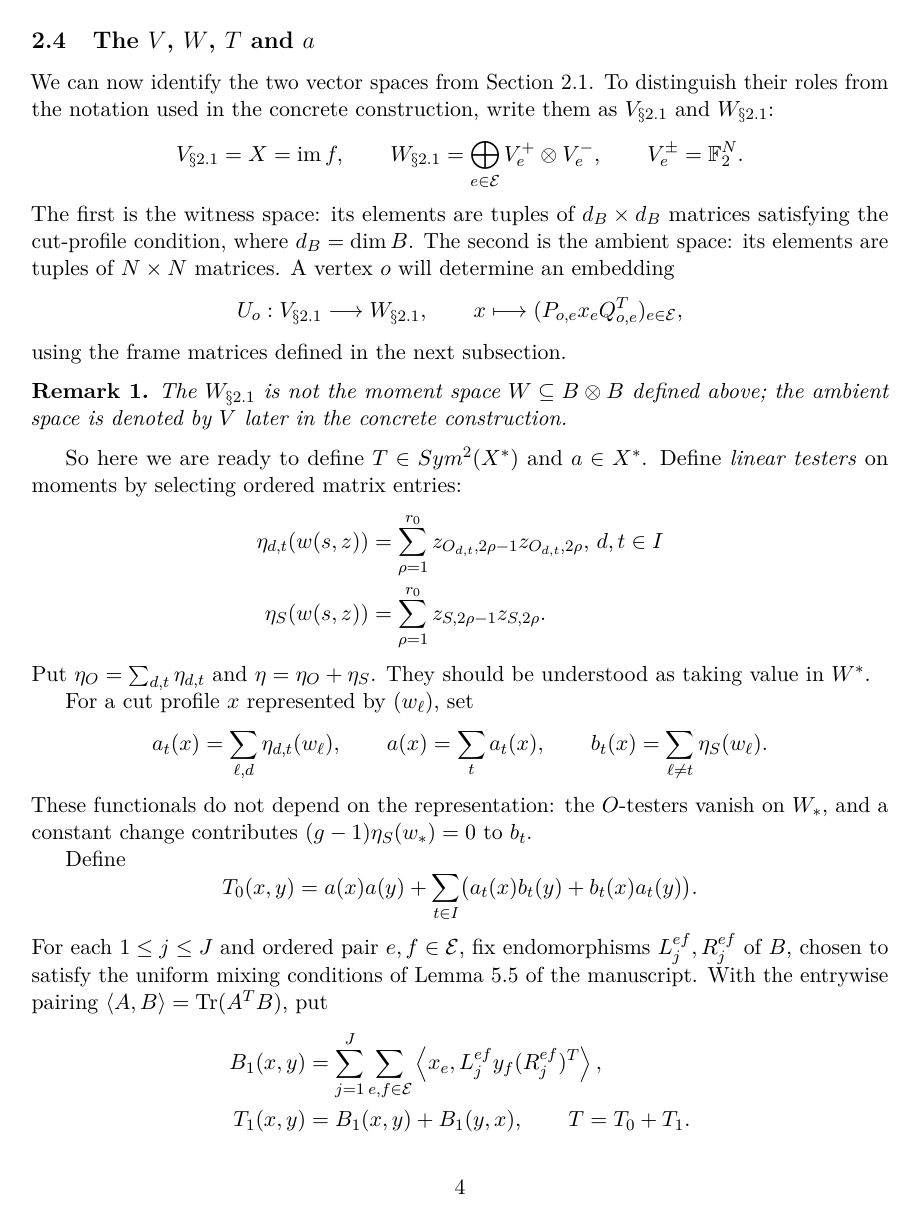
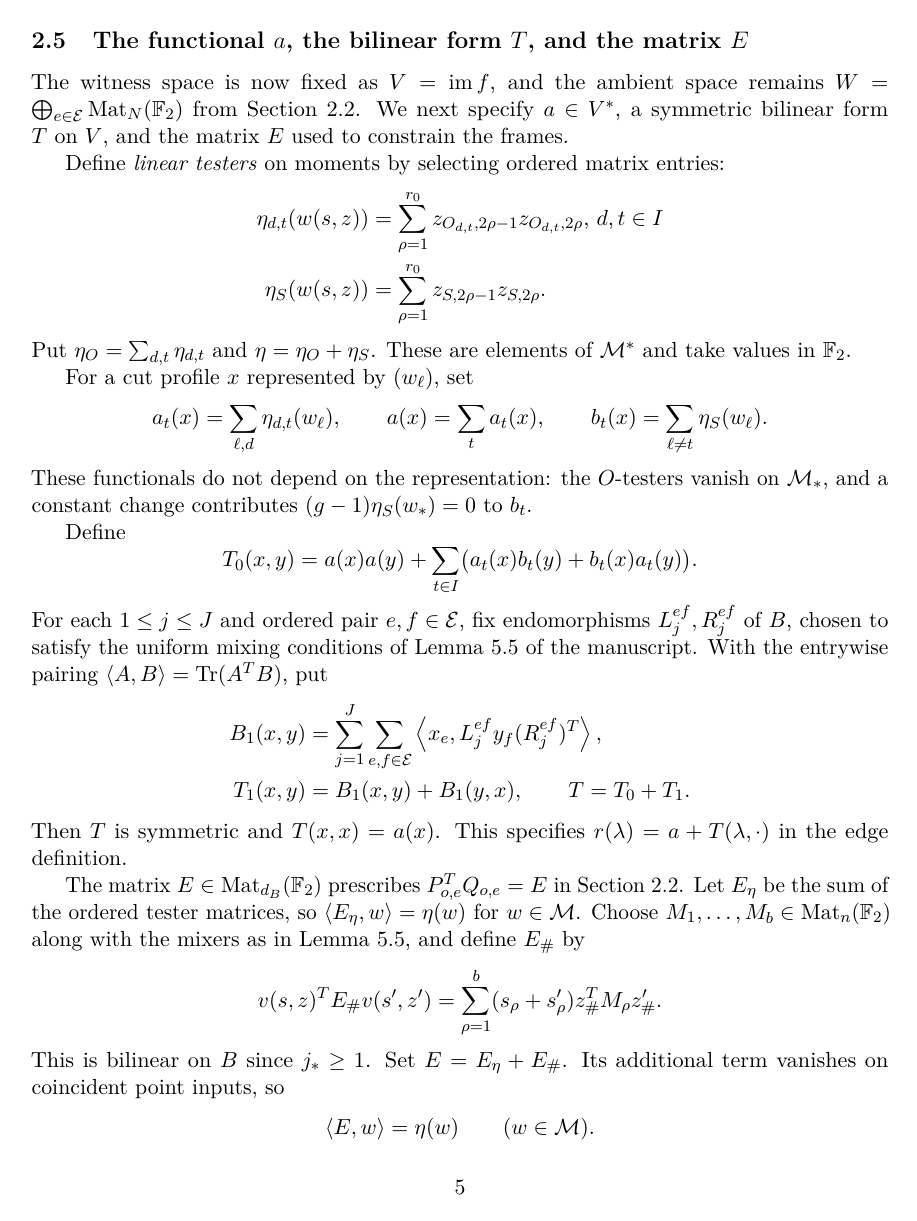
Before and after one commit to PeterWu-Biomath/Hadwiger, a LaTeX document (Hadwiger.tex): page 4 of 7 before the commit and page 5 of 7 after it. The pictures show the PDF file Hadwiger.pdf that the author committed with the source.

Commit message:
Add frame construction and clarify vertex law
Introduce a new section constructing the frame maps U_o and functionals u_o (explicit Mat_{m,n}(F_2) notation), define admissible frame tuples, and show U_o is injective with u_o(U_o)=0. Rework asymptotic setup to use n as the main parameter and clarify the roles of d_B, N, h and M_0. Rename and identify moment/witness spaces (B\otimes B -> Mat_{d_B}(F_2), W -> \mathcal{M}), adjust the cut-profile map f and its kernel, and specify the bilinear form T, functional a, and matrix E used to constrain frames. Replace the previous "raw vertex law" section with a concise "vertex law" tied to the admissible frame sampling, and clarify that adjacency also depends on V,a,T. Fix and simplify the proof of the minor-vs-connected-matching bound. Update Hadwiger.pdf to reflect the TeX changes.

```diff
--- a/Hadwiger.tex
+++ b/Hadwiger.tex
@@ -86,4 +86,15 @@ Then sum six equations by permuting $i,j,k$. For fixed $j$, the two terms on the
 \]
 whereas the left-hand side is zero, a contradiction.
 \end{proof}
+\subsection{Construction of $U$ and $u$}\label{sec:frames}
+Write $\operatorname{Mat}_{m,n}(\mathbb F_2)$ for the space of $m\times n$ binary matrices, and $\operatorname{Mat}_n(\mathbb F_2)=\operatorname{Mat}_{n,n}(\mathbb F_2)$. Fix a finite index set $\mathcal E$, positive integers $N,d_B,h$ with $N\ge2(d_B+h)$, and a matrix $E\in\operatorname{Mat}_{d_B}(\mathbb F_2)$, to be specified later. Take
+\[
+V\subseteq\bigoplus_{e\in\mathcal E}\operatorname{Mat}_{d_B}(\mathbb F_2)
+\quad\text{a linear subspace},\qquad
+W=\bigoplus_{e\in\mathcal E}\operatorname{Mat}_N(\mathbb F_2).
+\]
+For $x\in V$, write $x=(x_e)_{e\in\mathcal E}$, so $x_e\in\operatorname{Mat}_{d_B}(\mathbb F_2)$.
 
+At each component $e$, consider quadruples
+\[
+P_e,Q_e\in\operatorname{Mat}_{N,d_B}(\mathbb F_2),\qquad
@@ -89,0 +106,2 @@ whereas the left-hand side is zero, a contradiction.
+	P_e^TQ_e&=E,\\
+	X_e^TQ_e&=0,\qquad P_e^TY_e=0.
@@ -89,0 +113,8 @@ whereas the left-hand side is zero, a contradiction.
+U_o(x)=(P_{o,e}x_eQ_{o,e}^T)_{e\in\mathcal E},\qquad
+u_o(\xi)=\sum_{e\in\mathcal E}\langle Y_{o,e}X_{o,e}^T,\xi_e\rangle.
+\]
+for $x\in V$ and $\xi\in W$. Each image component $P_{o,e}x_eQ_{o,e}^T$ belongs to $\operatorname{Mat}_N(\mathbb F_2)$. Left inverses of $P_{o,e}$ and $Q_{o,e}$ recover $x_e$ from that component, so $U_o$ is injective. Thus these maps provide the vertex data required in Section~\ref{sec:2.1}; the particular subspace $V$ and the forms $a,T$ will be specified below.
+
+Moreover,
+\[
+u_o(U_o(x))=\sum_{e\in\mathcal E}
@@ -123,5 +156,5 @@ B=\mathbb F_2^{p_*}\otimes\mathbb F_2^{1+(g^2+3)n}.
 \]
 Let $p(s)\in\mathbb F_2^{p_*}$ be the bit vector listing the evaluations at $s$ of all squarefree selector monomials of degree at most $j_*$, in a fixed order. Define the evaluation vector and its point moment by
 \[
-v(s,z)=p(s)\otimes(1,z),\qquad w(s,z)=v(s,z)\otimes v(s,z).
+v(s,z)=p(s)\otimes(1,z),\qquad w(s,z)=v(s,z)v(s,z)^T\in\operatorname{Mat}_{d_B}(\mathbb F_2).
 \]
@@ -139,3 +172,3 @@ The \emph{witness space} is $X=\operatorname{im}f$. A tuple $(w_\ell)_{\ell\in I
 \[
-\ker f=\{(w_*)_{\ell\in I}:w_*\in W_*\},
+\ker f=\{(w_*)_{\ell\in I}:w_*\in \mathcal M_*\},
 \]
@@ -143,29 +176,13 @@ that is, two representations of the same $x$ differ by a constant tuple with val
 
-\subsection{The $V$, $W$, $T$ and $a$}
-We can now identify the two vector spaces from Section~\ref{sec:2.1}. To distinguish their roles from the notation used in the concrete construction, write them as $V_{\S 2.1}$ and $W_{\S 2.1}$:
-\[
-V_{\S 2.1}=X=\operatorname{im}f,\qquad
-W_{\S 2.1}=\bigoplus_{e\in\mathcal E}V_e^+\otimes V_e^-,
-\qquad V_e^\pm=\mathbb F_2^N.
-\]
-The first is the witness space: its elements are tuples of $d_B\times d_B$ matrices satisfying the cut-profile condition, where $d_B=\dim B$. The second is the ambient space: its elements are tuples of $N\times N$ matrices. A vertex $o$ will determine an embedding
-\[
-U_o:V_{\S 2.1}\longrightarrow W_{\S 2.1},\qquad
-x\longmapsto(P_{o,e}x_eQ_{o,e}^T)_{e\in\mathcal E},
-\]
-using the frame matrices defined in the next subsection.
+\subsection{The functional $a$, the bilinear form $T$, and the matrix $E$}
+The witness space is now fixed as $V=\operatorname{im}f$, and the ambient space remains $W=\bigoplus_{e\in\mathcal E}\operatorname{Mat}_N(\mathbb F_2)$ from Section~\ref{sec:frames}. We next specify $a\in V^*$, a symmetric bilinear form $T$ on $V$, and the matrix $E$ used to constrain the frames.
 
-\begin{remark}
-	The $W_{\S 2.1}$ is not the moment space $W\subseteq B\otimes B$ defined above; the ambient space is denoted by $V$ later in the concrete construction.
-
-\end{remark}
-So here we are ready to define $T\in Sym^2(X^{*})$ and $a\in X^*$.
 Define \emph{linear testers} on moments by selecting ordered matrix entries:
 \begin{align*}
 \eta_{d,t}(w(s,z))&=\sum_{\rho=1}^{r_0}z_{O_{d,t},2\rho-1}z_{O_{d,t},2\rho},\,d,t\in I\\
 \eta_S(w(s,z))&=\sum_{\rho=1}^{r_0}z_{S,2\rho-1}z_{S,2\rho}.
 \end{align*}
-Put $\eta_O=\sum_{d,t}\eta_{d,t}$ and $\eta=\eta_O+\eta_S$. They should be understood as taking value in $W^*$.
+Put $\eta_O=\sum_{d,t}\eta_{d,t}$ and $\eta=\eta_O+\eta_S$. These are elements of $\mathcal M^*$ and take values in $\mathbb F_2$.
 
 For a cut profile $x$ represented by $(w_\ell)$, set
 \[
@@ -173,7 +190,7 @@ a_t(x)=\sum_{\ell,d}\eta_{d,t}(w_\ell),\qquad
 a(x)=\sum_t a_t(x),\qquad
 b_t(x)=\sum_{\ell\ne t}\eta_S(w_\ell).
 \]
-These functionals do not depend on the representation: the $O$-testers vanish on $W_*$, and a constant change contributes $(g-1)\eta_S(w_*)=0$ to $b_t$.
+These functionals do not depend on the representation: the $O$-testers vanish on $\mathcal M_*$, and a constant change contributes $(g-1)\eta_S(w_*)=0$ to $b_t$.
 
 Define
 \[
@@ -188,18 +205,14 @@ T_1(x,y)&=B_1(x,y)+B_1(y,x),\qquad T=T_0+T_1.
 \end{align*}
 Then $T$ is symmetric and $T(x,x)=a(x)$. This specifies $r(\lambda)=a+T(\lambda,\cdot)$ in the edge definition.
 
-The prescribed self-frame matrix $E$ is also fixed. Let $E_\eta$ be the sum of the ordered tester matrices, so $\langle E_\eta,w\rangle=\eta(w)$ for $w\in W$. Choose $n\times n$ matrices $M_1,\ldots,M_b$ along with the mixers as in Lemma~5.5, and define $E_\#$ by
+The matrix $E\in\operatorname{Mat}_{d_B}(\mathbb F_2)$ prescribes $P_{o,e}^TQ_{o,e}=E$ in Section~\ref{sec:frames}. Let $E_\eta$ be the sum of the ordered tester matrices, so $\langle E_\eta,w\rangle=\eta(w)$ for $w\in\mathcal M$. Choose $M_1,\ldots,M_b\in\operatorname{Mat}_n(\mathbb F_2)$ along with the mixers as in Lemma~5.5, and define $E_{\#}$ by
 \[
 v(s,z)^TE_\#v(s',z')=
 \sum_{\rho=1}^b(s_\rho+s'_\rho)z_\#^TM_\rho z'_\#.
 \]
 This is bilinear on $B$ since $j_*\ge1$. Set $E=E_\eta+E_\#$. Its additional term vanishes on coincident point inputs, so
 \[
-\langle E,w\rangle=\eta(w)\qquad(w\in W).
+\langle E,w\rangle=\eta(w)\qquad(w\in\mathcal M).
 \]
 The $Z$-block does not occur in $E$. The mixers and the matrices $M_\rho$ are chosen once for each sufficiently large $n$, before graph sampling. Their existence with the required rank properties is supplied by Lemma~5.5; arbitrary choices need not give the connected-matching bound.
 
-\subsection{Random frames: the raw vertex law}
-For each $e\in\mathcal E$, take common ambient spaces $V_e^+=V_e^-=\mathbb F_2^N$, paired by the dot product. Write $d_B=\dim B$. A raw vertex, also called an orientation, is a tuple
-\[
-o=(P_{o,e},Q_{o,e},X_{o,e},Y_{o,e})_{e\in\mathcal E},
@@ -210,2 +218,0 @@ where $P_{o,e},Q_{o,e}$ are $N\times d_B$ matrices and $X_{o,e},Y_{o,e}$ are $N\
-P_{o,e}^TQ_{o,e}&=E,\\
-X_{o,e}^TQ_{o,e}&=0,\qquad P_{o,e}^TY_{o,e}=0.
@@ -217,11 +222,4 @@ Set
-V=\bigoplus_{e\in\mathcal E}V_e^+\otimes V_e^-.
-\]
-Identifying tensors with matrices, define
-\[
-U_o(x)=(P_{o,e}x_eQ_{o,e}^T)_{e\in\mathcal E},\qquad
-u_o(\xi)=\sum_{e\in\mathcal E}\langle Y_{o,e}X_{o,e}^T,\xi_e\rangle.
-\]
-The full-rank conditions make $U_o$ injective: left inverses of $P_{o,e}$ and $Q_{o,e}$ recover $x_e$ from its image. The two zero cross-Gram conditions imply $u_o\circ U_o=0$. We have therefore supplied all the data needed for the general edge definition.
+The initial random variable is therefore a tuple of frame matrices. The coefficient space, moment spaces, $a,T$, and $E$ are fixed before drawing these tuples. In particular, the matrix $E$ alone does not specify the graph: adjacency also depends on $V,a,T$.
 
 \subsection{The sampled graph and the remaining theorem}
 Sample
```
Also changed, not shown: Hadwiger.pdf, Hadwiger.tex (65 more changed lines).
